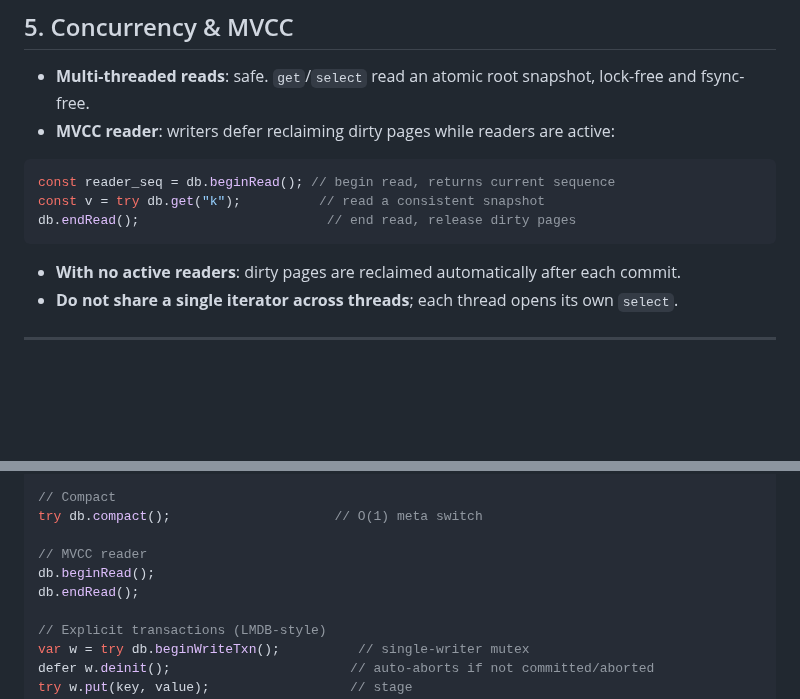
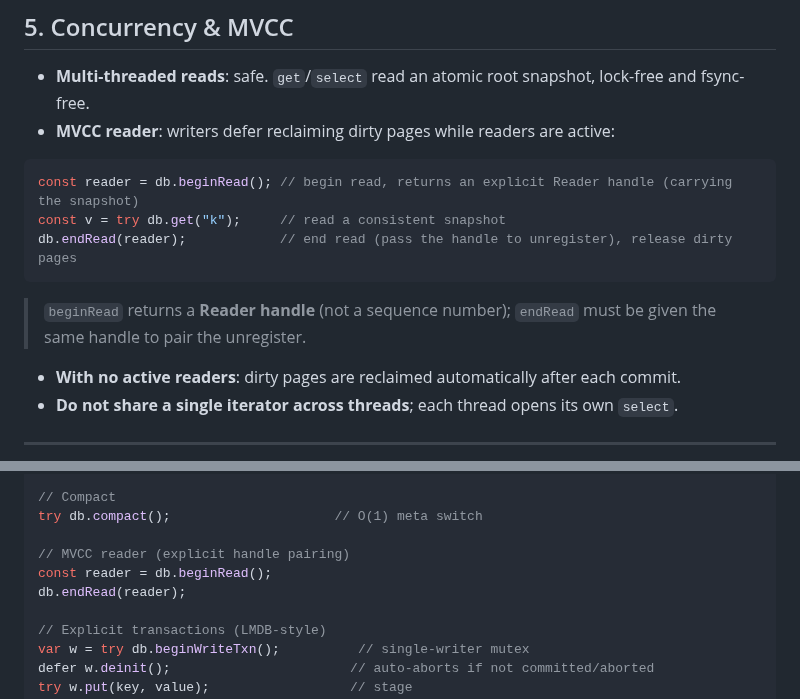
Before and after one commit to tt67wq/cube_db, a Markdown page: docs/usage.en.md, 2 parts joined by grey strips. GitHub-like rendering; blank space fills up the shorter version.

````diff
--- a/docs/usage.en.md
+++ b/docs/usage.en.md
@@ -382,10 +382,12 @@ db.put("k", "v") catch |err| switch (err) {
 - **MVCC reader**: writers defer reclaiming dirty pages while readers are active:
 
 ```zig
-const reader_seq = db.beginRead(); // begin read, returns current sequence
-const v = try db.get("k");          // read a consistent snapshot
-db.endRead();                        // end read, release dirty pages
+const reader = db.beginRead(); // begin read, returns an explicit Reader handle (carrying the snapshot)
+const v = try db.get("k");     // read a consistent snapshot
+db.endRead(reader);            // end read (pass the handle to unregister), release dirty pages
 ```
+
+> `beginRead` returns a **Reader handle** (not a sequence number); `endRead` must be given the same handle to pair the unregister.
 
 - **With no active readers**: dirty pages are reclaimed automatically after each commit.
 - **Do not share a single iterator across threads**; each thread opens its own `select`.
@@ -473,9 +475,9 @@ while (try it.next()) |e| { /* e.key, e.value borrowed, invalid after next(); it
 // Compact
 try db.compact();                     // O(1) meta switch
 
-// MVCC reader
-db.beginRead();
-db.endRead();
+// MVCC reader (explicit handle pairing)
+const reader = db.beginRead();
+db.endRead(reader);
 
 // Explicit transactions (LMDB-style)
 var w = try db.beginWriteTxn();          // single-writer mutex
````
Also changed, not shown: docs/usage.md (+8 -6 lines).
